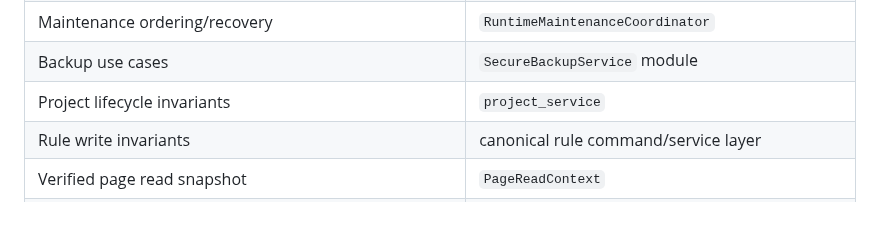
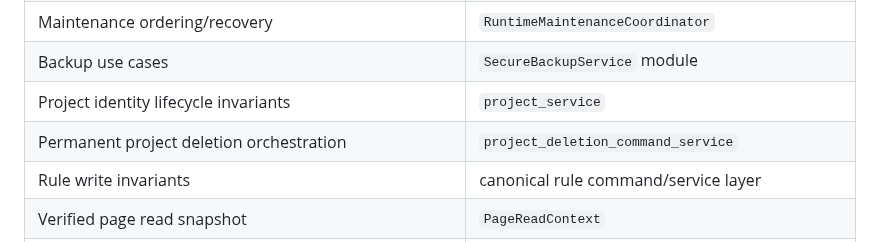
Before and after one commit to FISHOUTOFNET/worktrace, a Markdown page: architecture.md, the part around one of its changes. GitHub-like rendering; blank space fills up the shorter version.

```diff
--- a/architecture.md
+++ b/architecture.md
@@ -49,7 +49,8 @@ state or database facts.
 | Atomic maintenance activity seal | `ActivityMaintenanceCommandService` |
 | Maintenance ordering/recovery | `RuntimeMaintenanceCoordinator` |
 | Backup use cases | `SecureBackupService` module |
-| Project lifecycle invariants | `project_service` |
+| Project identity lifecycle invariants | `project_service` |
+| Permanent project deletion orchestration | `project_deletion_command_service` |
 | Rule write invariants | canonical rule command/service layer |
 | Verified page read snapshot | `PageReadContext` |
 | Row runtime overlay | `ActivityRowOverlay` |
```
Also changed, not shown: other parts of architecture.md (+29 -8 lines).
